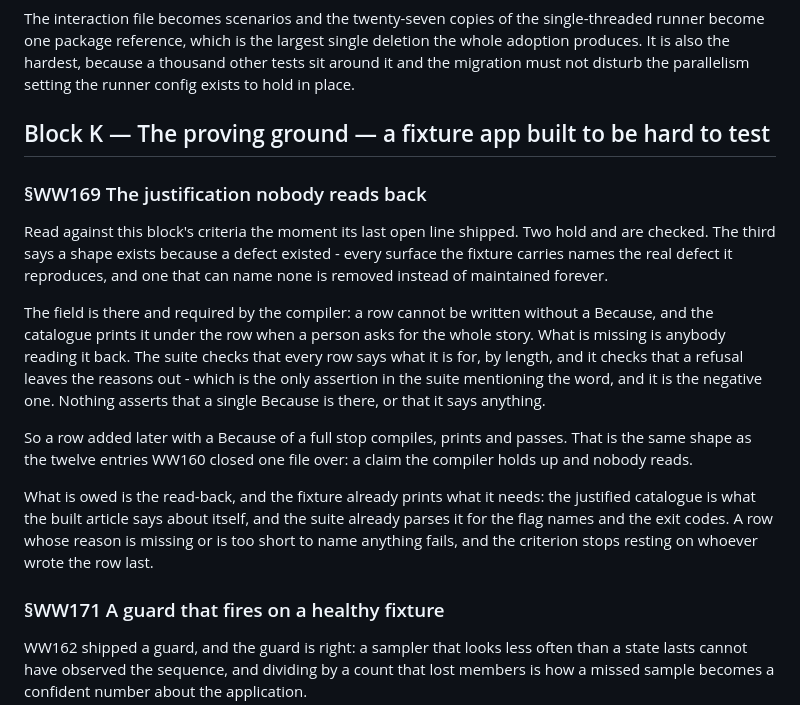
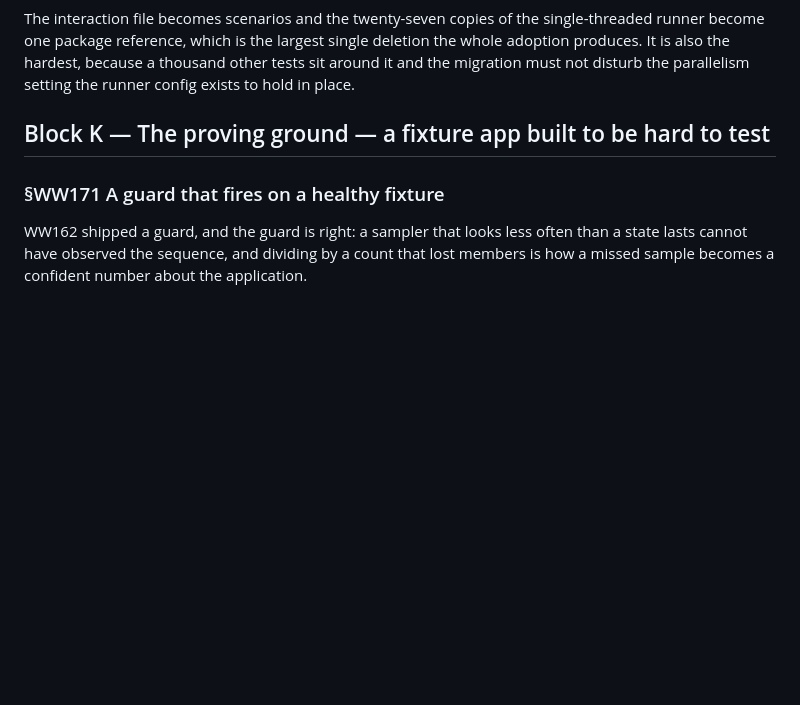
Before and after one commit to alegauss/winwright, a Markdown page: docs/IMPROVEMENTS.md, the part around the change. Rendered like a GitHub page; blank space fills up the shorter version.

Commit message:
chore(WW169): retire the read-back WW106 had already shipped
Measured before building it, and the premise did not survive.

WW169 was filed yesterday against the claim that the fixture's justification field is
required by the compiler, printed by --flags, and read back by nobody - "nothing asserts
that a single Because is there, or that it says anything". That was false when it was
written. WW106 shipped both halves in FixtureTests: Every_shape_the_fixture_carries_
names_the_defect_it_reproduces asserts the row count equals the reason count, so a
missing reason fails; No_reason_is_a_restatement_of_what_the_shape_does asserts each
reason clears 60 characters, is not contained in the row above it, and shares no run of
25 characters with it. Both were run before deciding and both pass.

WW106's own ledger line says so in as many words: "with a check that no reason is a
restatement of what the shape does rather than a record of what happened."

Retired as superseded by WW106 rather than abandoned, since the capability exists - the
id is what was surplus, not the work.

No code changed. The one thing worth carrying forward is how the wrong premise survived
into a design section, and that is filed separately rather than argued here.

Co-Authored-By: Claude Opus 5 <noreply@anthropic.com>

```diff
--- a/docs/IMPROVEMENTS.md
+++ b/docs/IMPROVEMENTS.md
@@ -396,30 +396,6 @@ runner config exists to hold in place.
 
 ## Block K — The proving ground — a fixture app built to be hard to test
 
-### §WW169 The justification nobody reads back
-
-Read against this block's criteria the moment its last open line shipped. Two hold and
-are checked. The third says a shape exists because a defect existed - every surface the
-fixture carries names the real defect it reproduces, and one that can name none is
-removed instead of maintained forever.
-
-The field is there and required by the compiler: a row cannot be written without a
-Because, and the catalogue prints it under the row when a person asks for the whole
-story. What is missing is anybody reading it back. The suite checks that every row says
-what it is for, by length, and it checks that a refusal leaves the reasons out - which
-is the only assertion in the suite mentioning the word, and it is the negative one.
-Nothing asserts that a single Because is there, or that it says anything.
-
-So a row added later with a Because of a full stop compiles, prints and passes. That is
-the same shape as the twelve entries WW160 closed one file over: a claim the compiler
-holds up and nobody reads.
-
-What is owed is the read-back, and the fixture already prints what it needs: the
-justified catalogue is what the built article says about itself, and the suite already
-parses it for the flag names and the exit codes. A row whose reason is missing or is too
-short to name anything fails, and the criterion stops resting on whoever wrote the row
-last.
-
 ### §WW171 A guard that fires on a healthy fixture
 
 WW162 shipped a guard, and the guard is right: a sampler that looks less often than a
```
Also changed, not shown: docs/CHANGELOG.md (+1 -0 lines), docs/ROADMAP.md (+0 -1 lines).
